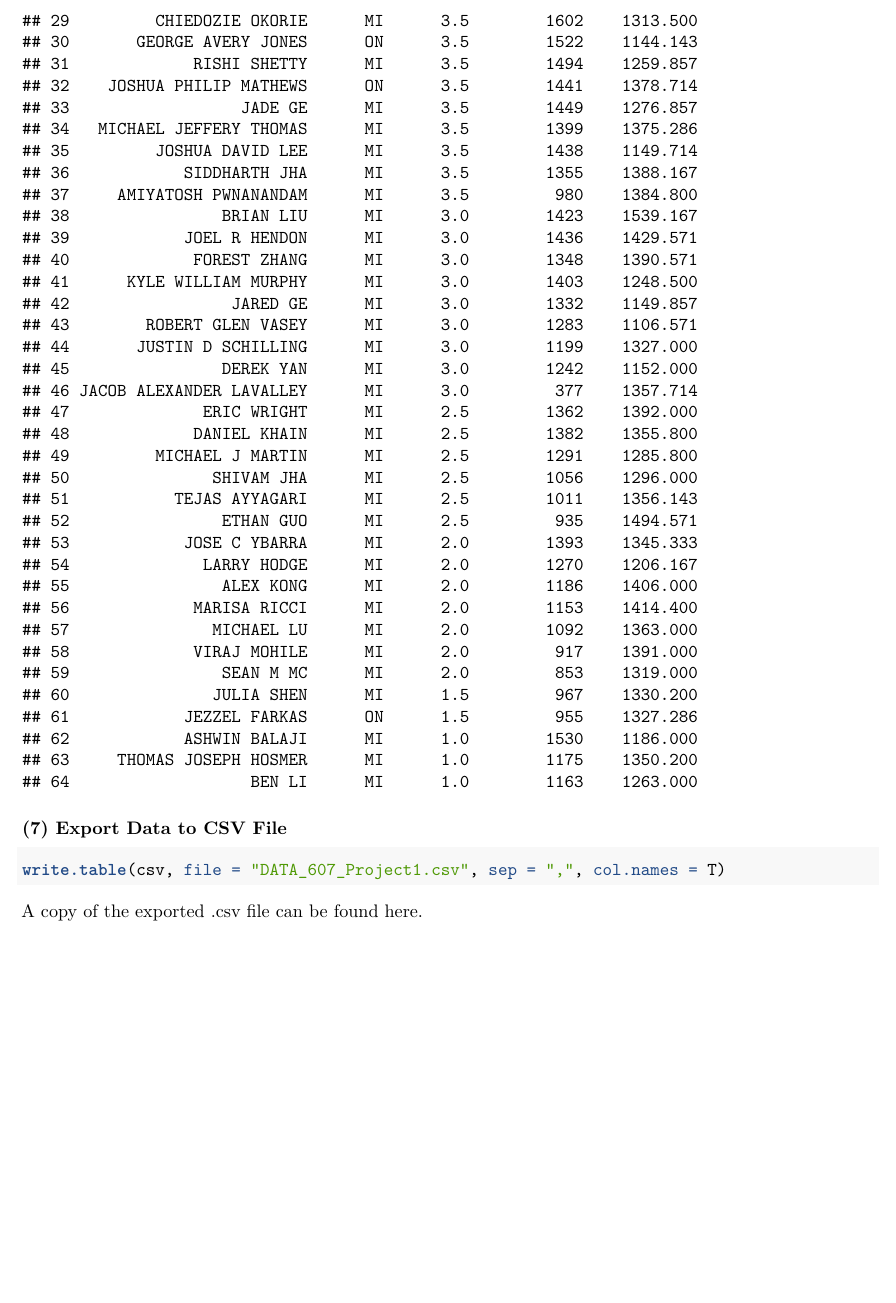
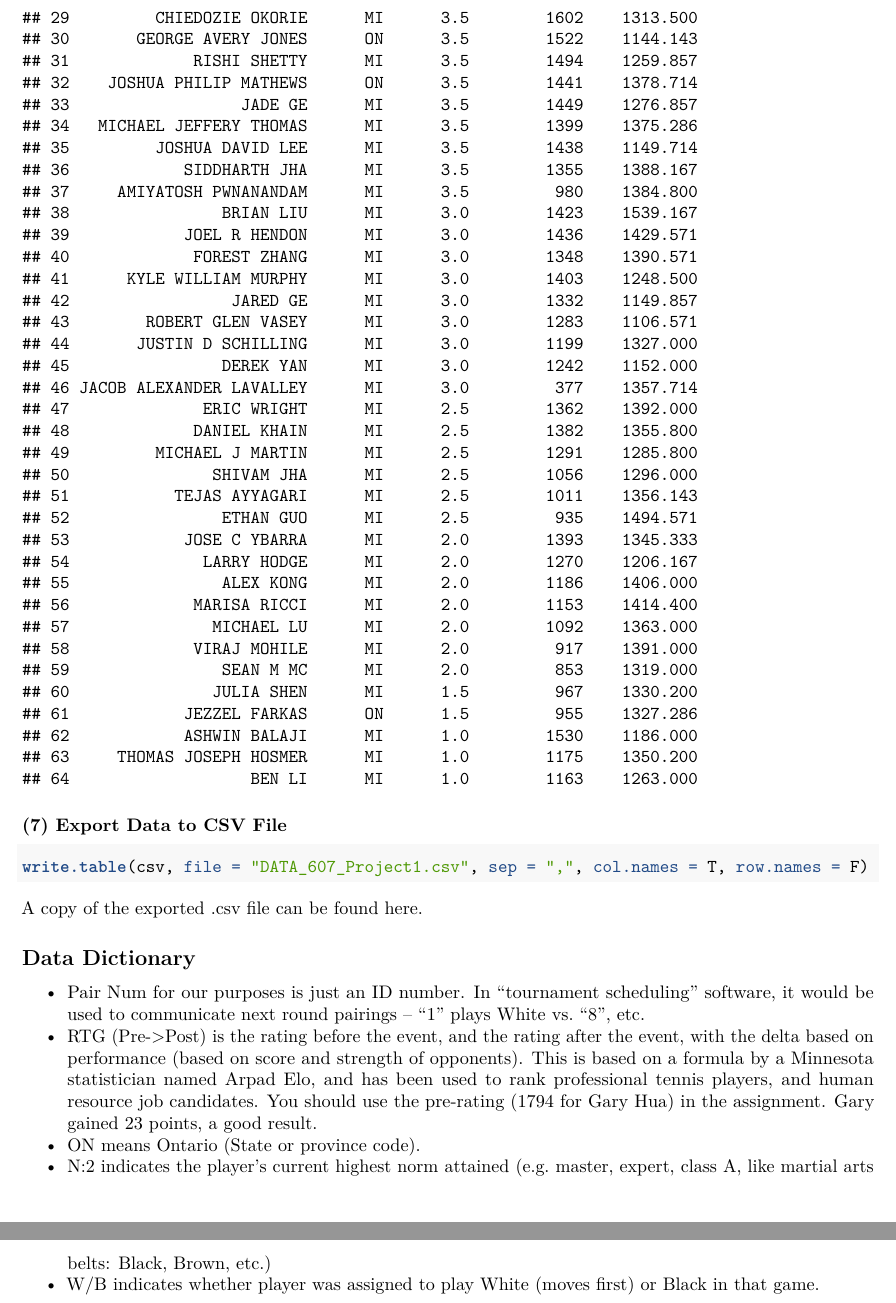
Before and after one commit to benedictkennard/SPS, an R Markdown document (DATA 607/DATA_607_Project1.Rmd): part of page 3 of 3 before the commit and two parts of pages 3 and 4 of 4 after it, the two joined at a grey line, cut so that both start at the same text, the shorter picture padded with empty space. Rendered offline with R 4.5, knitr and Pandoc, then LaTeX, with nearby package versions.

````diff
--- a/DATA 607/DATA_607_Project1.Rmd
+++ b/DATA 607/DATA_607_Project1.Rmd
@@ -71,6 +71,14 @@
 
 ### (7) Export Data to CSV File
 ```{r eval=FALSE}
-write.table(csv, file = "DATA_607_Project1.csv", sep = ",", col.names = T)
+write.table(csv, file = "DATA_607_Project1.csv", sep = ",", col.names = T, row.names = F)
 ```
 A copy of the exported .csv file can be found [here](https://github.com/jzuniga123/SPS/blob/master/DATA%20607/DATA_607_Project1.csv).
+
+## Data Dictionary
+
+* Pair Num for our purposes is just an ID number.  In "tournament scheduling" software, it would be used to communicate next round pairings -- "1" plays White vs. "8", etc.
+* RTG (Pre->Post) is the rating before the event, and the rating after the event, with the delta based on performance (based on score and strength of opponents).  This is based on a formula by a Minnesota statistician named Arpad Elo, and has been used to rank professional tennis players, and human resource job candidates.  You should use the pre-rating (1794 for Gary Hua) in the assignment. Gary gained 23 points, a good result.
+* ON means Ontario (State or province code).
+* N:2 indicates the player's current highest norm attained (e.g. master, expert, class A, like martial arts belts: Black, Brown, etc.)
+* W/B indicates whether player was assigned to play White (moves first) or Black in that game.
````
Also changed, not shown: DATA 607/DATA_607_Project1.Rmd (4 more changed lines).
